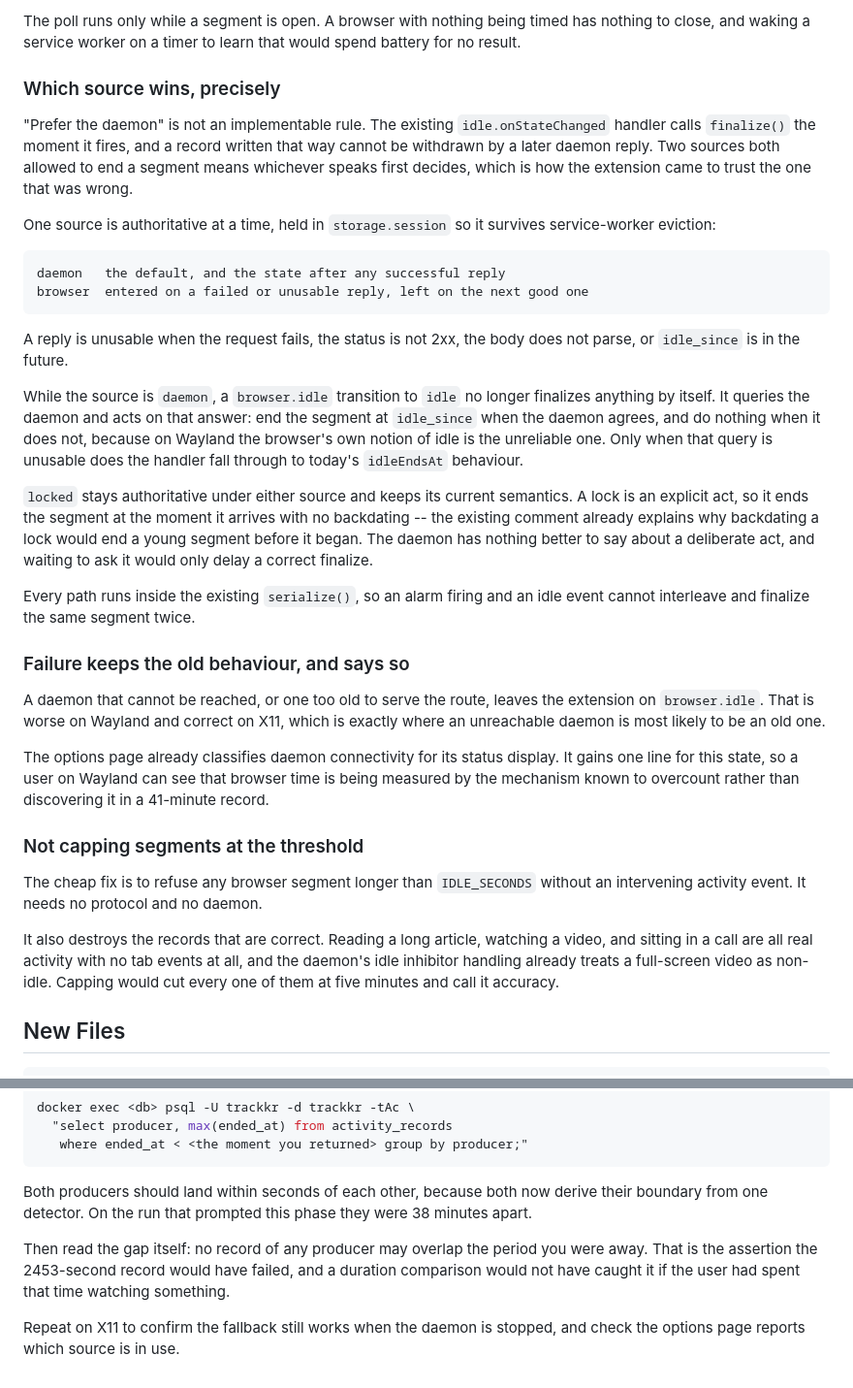
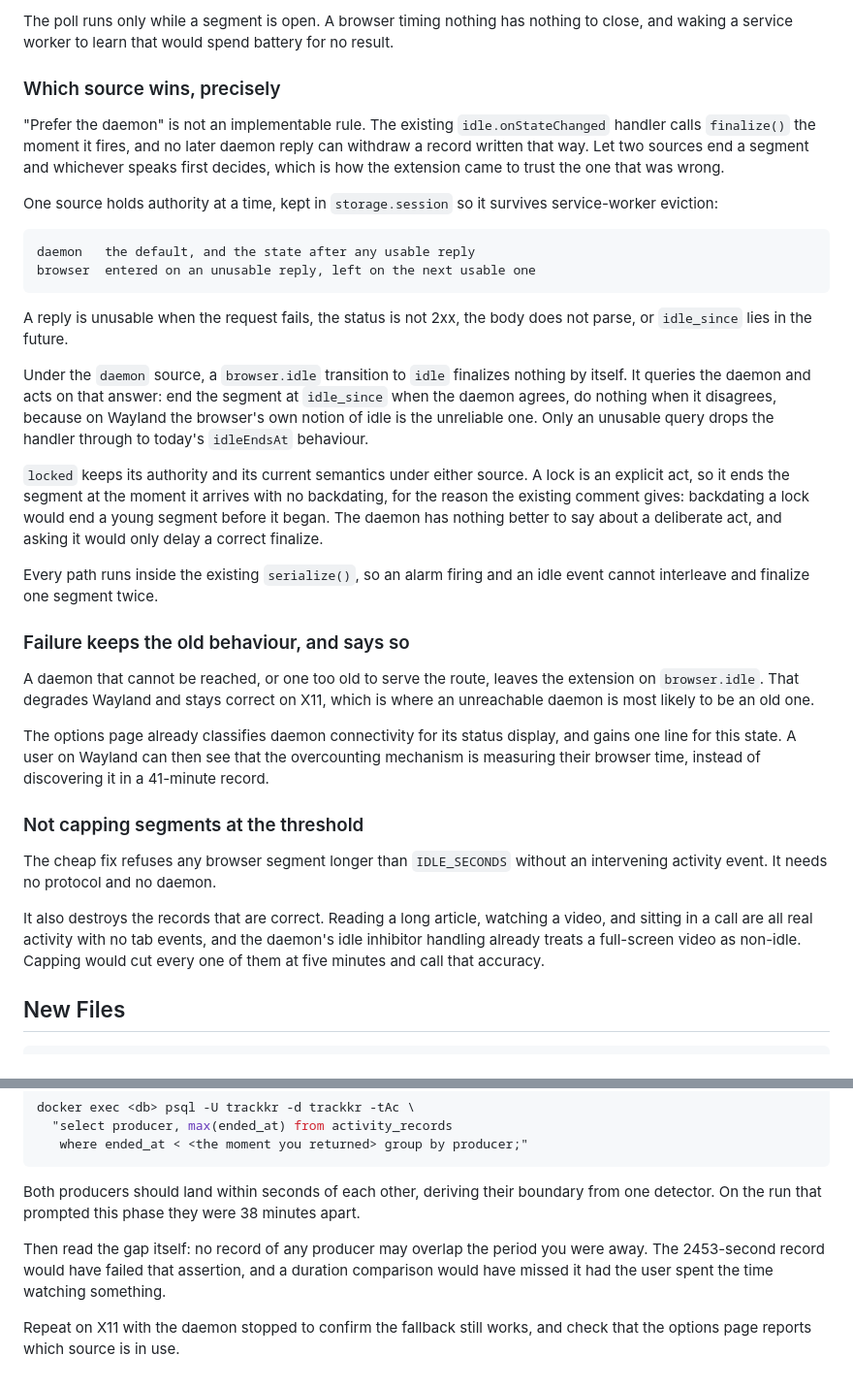
Before and after one commit to yelinaung/trackkr, a Markdown page: docs/phase12-browser-idle-plan.md, 2 parts joined by grey strips. Shown at 97% size. Rendered like a GitHub page.

Commit message:
docs: tighten the phase 12 prose

````diff
--- a/docs/phase12-browser-idle-plan.md
+++ b/docs/phase12-browser-idle-plan.md
@@ -122,68 +114,67 @@ this phase is fixing.
 
-The poll runs only while a segment is open. A browser with nothing being
-timed has nothing to close, and waking a service worker on a timer to
-learn that would spend battery for no result.
+The poll runs only while a segment is open. A browser timing nothing has
+nothing to close, and waking a service worker to learn that would spend
+battery for no result.
 
 ### Which source wins, precisely
 
 "Prefer the daemon" is not an implementable rule. The existing
 `idle.onStateChanged` handler calls `finalize()` the moment it fires,
-and a record written that way cannot be withdrawn by a later daemon
-reply. Two sources both allowed to end a segment means whichever speaks
-first decides, which is how the extension came to trust the one that
-was wrong.
+and no later daemon reply can withdraw a record written that way. Let
+two sources end a segment and whichever speaks first decides, which is
+how the extension came to trust the one that was wrong.
 
-One source is authoritative at a time, held in `storage.session` so it
+One source holds authority at a time, kept in `storage.session` so it
 survives service-worker eviction:
 
 ```text
-daemon   the default, and the state after any successful reply
-browser  entered on a failed or unusable reply, left on the next good one
+daemon   the default, and the state after any usable reply
+browser  entered on an unusable reply, left on the next usable one
 ```
 
 A reply is unusable when the request fails, the status is not 2xx, the
-body does not parse, or `idle_since` is in the future.
+body does not parse, or `idle_since` lies in the future.
 
-While the source is `daemon`, a `browser.idle` transition to `idle` no
-longer finalizes anything by itself. It queries the daemon and acts on
-that answer: end the segment at `idle_since` when the daemon agrees,
-and do nothing when it does not, because on Wayland the browser's own
-notion of idle is the unreliable one. Only when that query is unusable
-does the handler fall through to today's `idleEndsAt` behaviour.
+Under the `daemon` source, a `browser.idle` transition to `idle`
+finalizes nothing by itself. It queries the daemon and acts on that
+answer: end the segment at `idle_since` when the daemon agrees, do
+nothing when it disagrees, because on Wayland the browser's own notion
+of idle is the unreliable one. Only an unusable query drops the handler
+through to today's `idleEndsAt` behaviour.
 
-`locked` stays authoritative under either source and keeps its current
-semantics. A lock is an explicit act, so it ends the segment at the
-moment it arrives with no backdating -- the existing comment already
-explains why backdating a lock would end a young segment before it
-began. The daemon has nothing better to say about a deliberate act, and
-waiting to ask it would only delay a correct finalize.
+`locked` keeps its authority and its current semantics under either
+source. A lock is an explicit act, so it ends the segment at the moment
+it arrives with no backdating, for the reason the existing comment
+gives: backdating a lock would end a young segment before it began. The
+daemon has nothing better to say about a deliberate act, and asking it
+would only delay a correct finalize.
 
 Every path runs inside the existing `serialize()`, so an alarm firing
-and an idle event cannot interleave and finalize the same segment twice.
+and an idle event cannot interleave and finalize one segment twice.
 
 ### Failure keeps the old behaviour, and says so
 
 A daemon that cannot be reached, or one too old to serve the route,
-leaves the extension on `browser.idle`. That is worse on Wayland and
-correct on X11, which is exactly where an unreachable daemon is most
-likely to be an old one.
+leaves the extension on `browser.idle`. That degrades Wayland and stays
+correct on X11, which is where an unreachable daemon is most likely to
+be an old one.
 
 The options page already classifies daemon connectivity for its status
-display. It gains one line for this state, so a user on Wayland can see
-that browser time is being measured by the mechanism known to overcount
-rather than discovering it in a 41-minute record.
+display, and gains one line for this state. A user on Wayland can then
+see that the overcounting mechanism is measuring their browser time,
+instead of discovering it in a 41-minute record.
 
 ### Not capping segments at the threshold
 
-The cheap fix is to refuse any browser segment longer than
-`IDLE_SECONDS` without an intervening activity event. It needs no
-protocol and no daemon.
+The cheap fix refuses any browser segment longer than `IDLE_SECONDS`
+without an intervening activity event. It needs no protocol and no
+daemon.
 
 It also destroys the records that are correct. Reading a long article,
 watching a video, and sitting in a call are all real activity with no
-tab events at all, and the daemon's idle inhibitor handling already
-treats a full-screen video as non-idle. Capping would cut every one of
-them at five minutes and call it accuracy.
+tab events, and the daemon's idle inhibitor handling already treats a
+full-screen video as non-idle. Capping would cut every one of them at
+five minutes and call that accuracy.
 
 ## New Files
 
@@ -321,14 +310,14 @@ docker exec <db> psql -U trackkr -d trackkr -tAc \
    where ended_at < <the moment you returned> group by producer;"
 ```
 
-Both producers should land within seconds of each other, because both
-now derive their boundary from one detector. On the run that prompted
-this phase they were 38 minutes apart.
+Both producers should land within seconds of each other, deriving their
+boundary from one detector. On the run that prompted this phase they
+were 38 minutes apart.
 
 Then read the gap itself: no record of any producer may overlap the
-period you were away. That is the assertion the 2453-second record
-would have failed, and a duration comparison would not have caught it
-if the user had spent that time watching something.
+period you were away. The 2453-second record would have failed that
+assertion, and a duration comparison would have missed it had the user
+spent the time watching something.
 
-Repeat on X11 to confirm the fallback still works when the daemon is
-stopped, and check the options page reports which source is in use.
+Repeat on X11 with the daemon stopped to confirm the fallback still
+works, and check that the options page reports which source is in use.
````
Also changed, not shown: other parts of docs/phase12-browser-idle-plan.md (+112 -122 lines).
